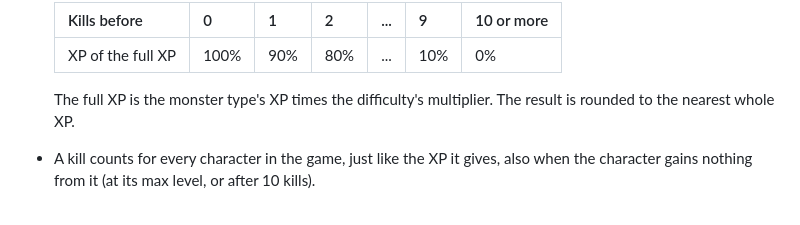
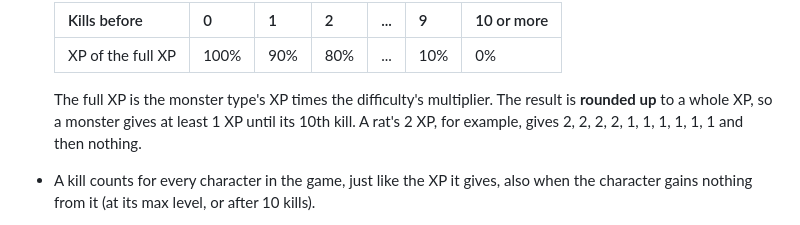
Before and after one commit to Dilbe/ClientServerTest, a Markdown page: design.md, the part around the change. GitHub-like rendering.

Commit message:
Round diminished kill XP up
Co-Authored-By: Claude Opus 5.5 <noreply@anthropic.com>
Claude-Session: https://claude.ai/code/session_01Ct5dox4xvA9bDeyeuKPXWy

```diff
--- a/design.md
+++ b/design.md
@@ -569,7 +569,9 @@ dungeons and difficulties.
   | XP of the full XP | 100% | 90% | 80% | ... | 10% | 0% |
 
   The full XP is the monster type's XP times the difficulty's multiplier.
-  The result is rounded to the nearest whole XP.
+  The result is **rounded up** to a whole XP, so a monster gives at least
+  1 XP until its 10th kill. A rat's 2 XP, for example, gives 2, 2, 2, 2, 1,
+  1, 1, 1, 1, 1 and then nothing.
 - A kill counts for every character in the game, just like the XP it gives,
   also when the character gains nothing from it (at its max level, or
   after 10 kills).
```
